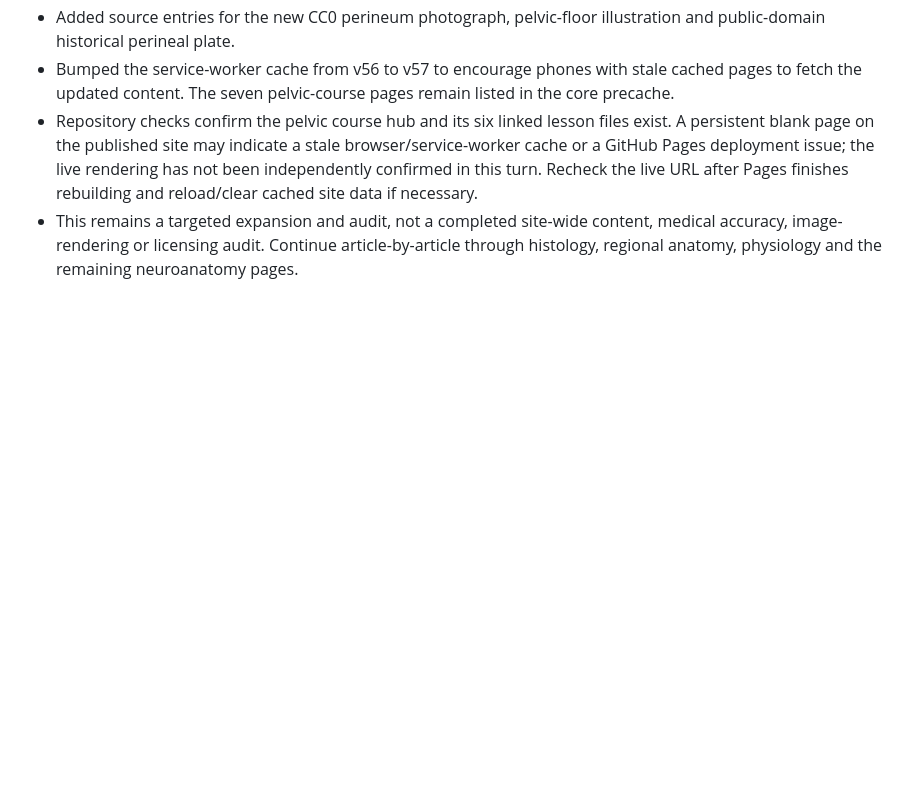
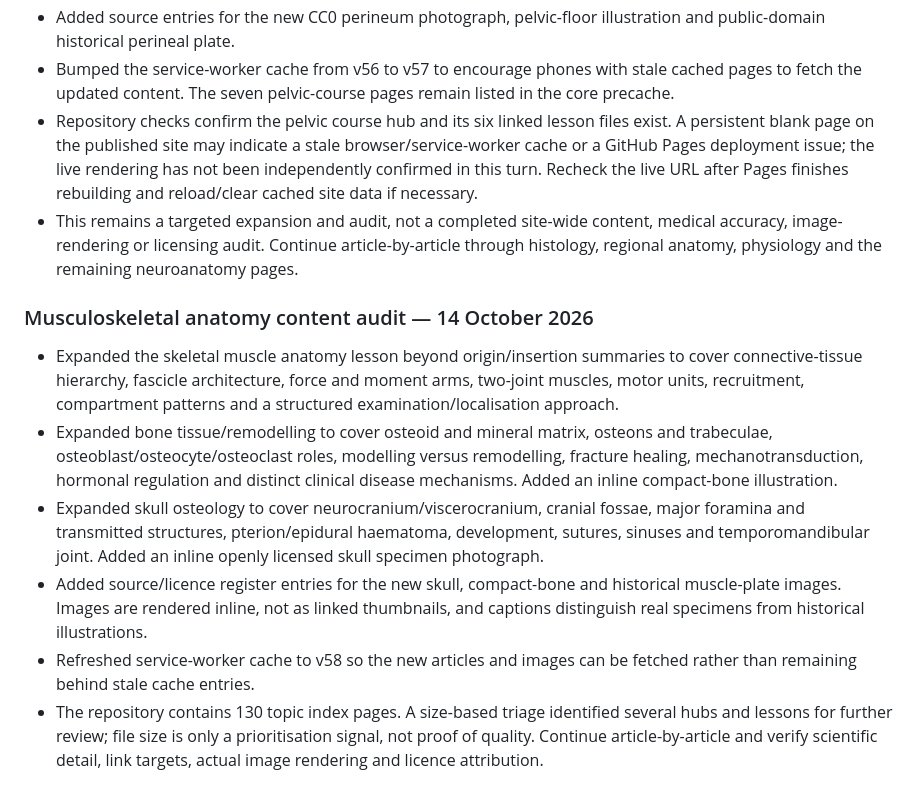
Before and after one commit to Olaraphael/Anatomistvitalis_Academic_Resource_center, a Markdown page: CONTENT_AUDIT.md, the part around the change. GitHub-like rendering; blank space fills up the shorter version.

Commit message:
Record musculoskeletal article content audit

```diff
--- a/CONTENT_AUDIT.md
+++ b/CONTENT_AUDIT.md
@@ -196,3 +196,13 @@ The first lightweight link scan reported two false positives caused by root-rela
 - Bumped the service-worker cache from v56 to v57 to encourage phones with stale cached pages to fetch the updated content. The seven pelvic-course pages remain listed in the core precache.
 - Repository checks confirm the pelvic course hub and its six linked lesson files exist. A persistent blank page on the published site may indicate a stale browser/service-worker cache or a GitHub Pages deployment issue; the live rendering has not been independently confirmed in this turn. Recheck the live URL after Pages finishes rebuilding and reload/clear cached site data if necessary.
 - This remains a targeted expansion and audit, not a completed site-wide content, medical accuracy, image-rendering or licensing audit. Continue article-by-article through histology, regional anatomy, physiology and the remaining neuroanatomy pages.
+
+
+### Musculoskeletal anatomy content audit — 14 October 2026
+
+- Expanded the skeletal muscle anatomy lesson beyond origin/insertion summaries to cover connective-tissue hierarchy, fascicle architecture, force and moment arms, two-joint muscles, motor units, recruitment, compartment patterns and a structured examination/localisation approach.
+- Expanded bone tissue/remodelling to cover osteoid and mineral matrix, osteons and trabeculae, osteoblast/osteocyte/osteoclast roles, modelling versus remodelling, fracture healing, mechanotransduction, hormonal regulation and distinct clinical disease mechanisms. Added an inline compact-bone illustration.
+- Expanded skull osteology to cover neurocranium/viscerocranium, cranial fossae, major foramina and transmitted structures, pterion/epidural haematoma, development, sutures, sinuses and temporomandibular joint. Added an inline openly licensed skull specimen photograph.
+- Added source/licence register entries for the new skull, compact-bone and historical muscle-plate images. Images are rendered inline, not as linked thumbnails, and captions distinguish real specimens from historical illustrations.
+- Refreshed service-worker cache to v58 so the new articles and images can be fetched rather than remaining behind stale cache entries.
+- The repository contains 130 topic index pages. A size-based triage identified several hubs and lessons for further review; file size is only a prioritisation signal, not proof of quality. Continue article-by-article and verify scientific detail, link targets, actual image rendering and licence attribution.
```
